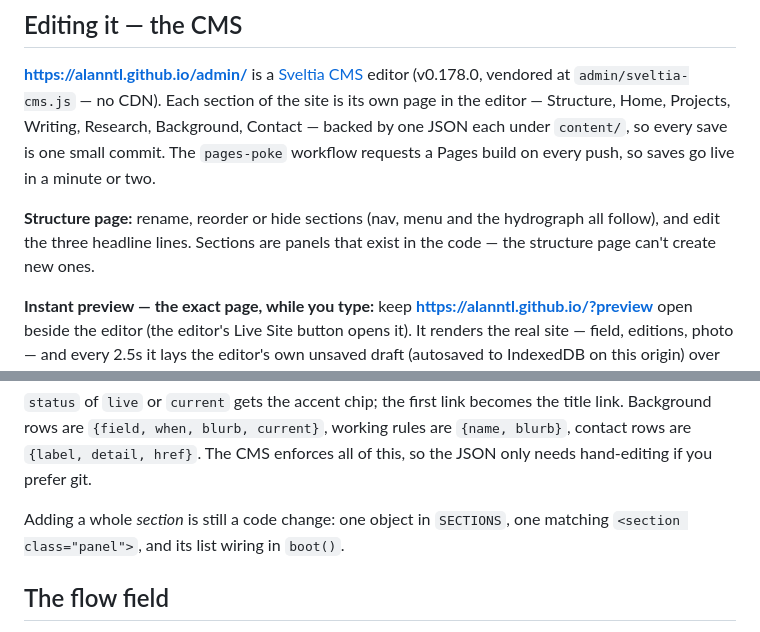
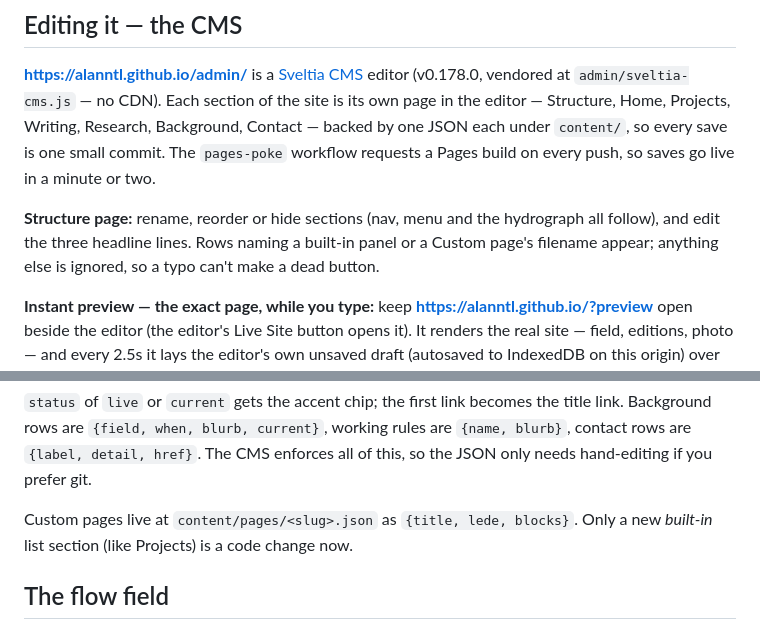
Before and after one commit to alanntl/alanntl.github.io, a Markdown page: README.md, 2 parts joined by grey strips. GitHub-like rendering.

Commit message:
README: structure page can add custom pages now
Co-Authored-By: Claude Opus 5 <noreply@anthropic.com>

```diff
--- a/README.md
+++ b/README.md
@@ -66,8 +66,9 @@ Writing, Research, Background, Contact — backed by one JSON each under
 requests a Pages build on every push, so saves go live in a minute or two.
 
 **Structure page:** rename, reorder or hide sections (nav, menu and the
-hydrograph all follow), and edit the three headline lines. Sections are
-panels that exist in the code — the structure page can't create new ones.
+hydrograph all follow), and edit the three headline lines. Rows naming a
+built-in panel or a Custom page's filename appear; anything else is ignored,
+so a typo can't make a dead button.
 
 **Instant preview — the exact page, while you type:** keep
 **https://alanntl.github.io/?preview** open beside the editor (the editor's
@@ -116,8 +117,8 @@ the title link. Background rows are `{field, when, blurb, current}`, working
 rules are `{name, blurb}`, contact rows are `{label, detail, href}`. The CMS
 enforces all of this, so the JSON only needs hand-editing if you prefer git.
 
-Adding a whole *section* is still a code change: one object in `SECTIONS`,
-one matching `<section class="panel">`, and its list wiring in `boot()`.
+Custom pages live at `content/pages/<slug>.json` as `{title, lede, blocks}`.
+Only a new *built-in* list section (like Projects) is a code change now.
 
 ## The flow field
 
```
